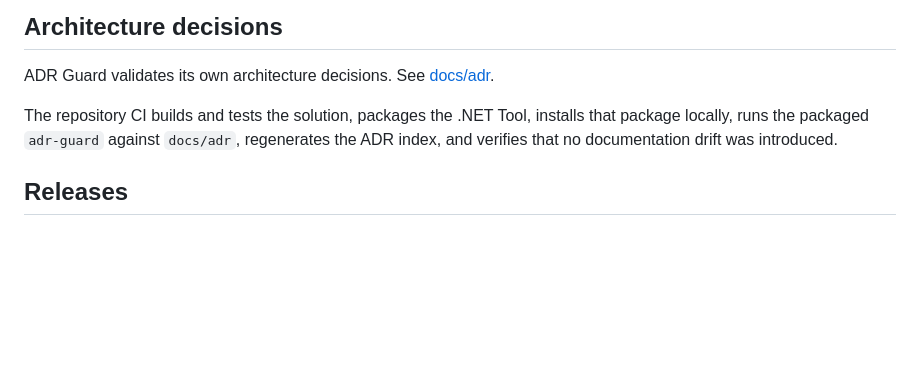
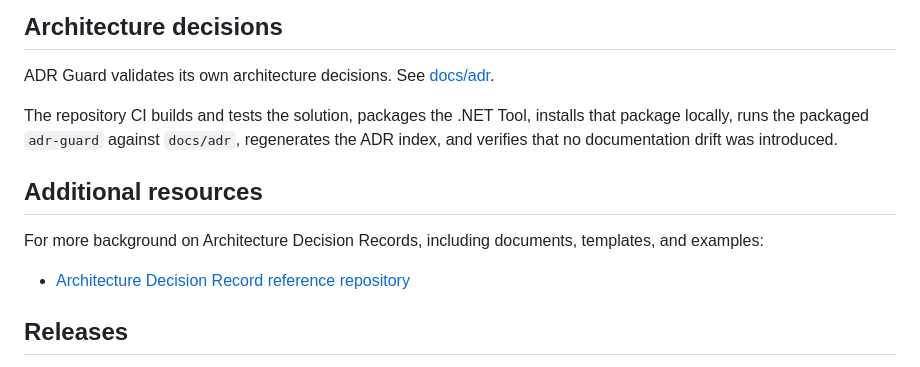
Before and after one commit to rodri-oliveira-dev/adr-guard, a Markdown page: README.md, the part around the change. GitHub-like rendering; blank space fills up the shorter version.

Commit message:
docs: add ADR reference resources

```diff
--- a/README.md
+++ b/README.md
@@ -203,6 +203,12 @@ ADR Guard validates its own architecture decisions. See [docs/adr](docs/adr/READ
 
 The repository CI builds and tests the solution, packages the .NET Tool, installs that package locally, runs the packaged `adr-guard` against `docs/adr`, regenerates the ADR index, and verifies that no documentation drift was introduced.
 
+## Additional resources
+
+For more background on Architecture Decision Records, including documents, templates, and examples:
+
+- [Architecture Decision Record reference repository](https://github.com/architecture-decision-record/architecture-decision-record/tree/main/locales/en)
+
 ## Releases
 
 After a pull request is merged into `main`, the release workflow waits for the `CI` workflow for that `main` commit to complete successfully. It then:
```
